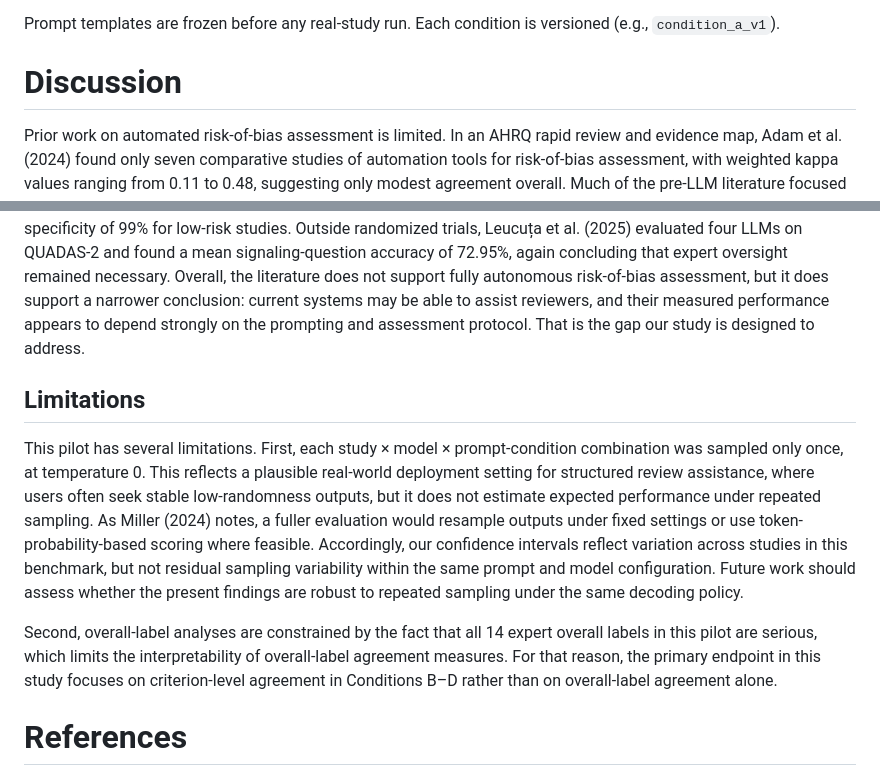
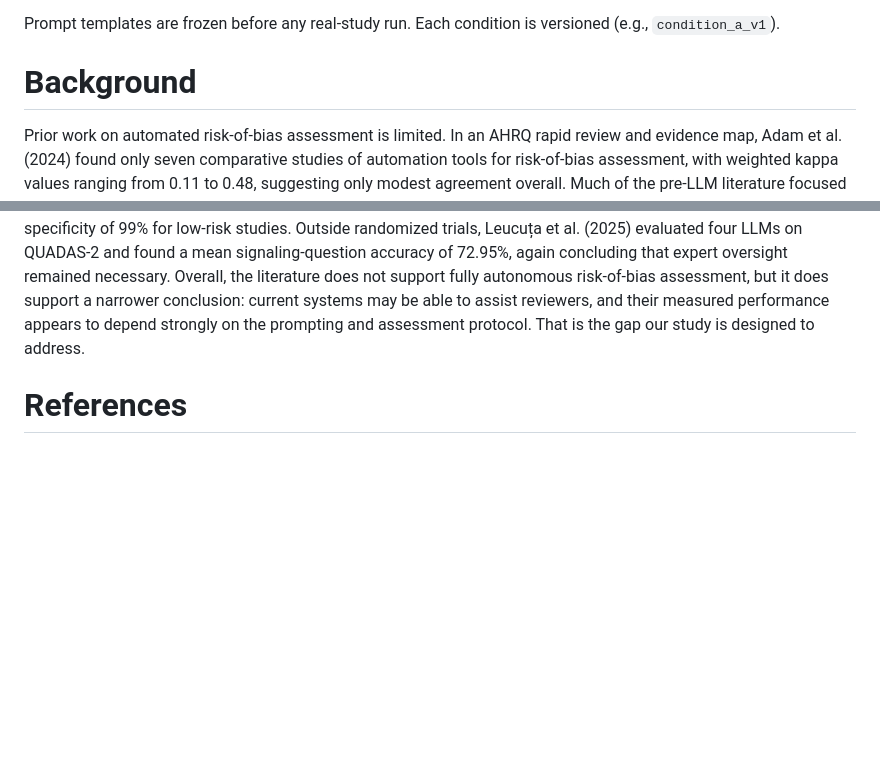
Before and after one commit to carljuneau/scaiences, a Markdown page: studies/llm-rob/protocol.md, 2 parts joined by grey strips. GitHub-like rendering; blank space fills up the shorter version.

Commit message:
Reframe Discussion as Background; drop Limitations (belongs in results paper)

```diff
--- a/studies/llm-rob/protocol.md
+++ b/studies/llm-rob/protocol.md
@@ -182,19 +182,13 @@ Each result row will record: study ID, model name, prompt condition (A/B/C/D), r
 
 Prompt templates are frozen before any real-study run. Each condition is versioned (e.g., `condition_a_v1`).
 
-# Discussion
+# Background
 
 Prior work on automated risk-of-bias assessment is limited. In an AHRQ rapid review and evidence map, Adam et al. (2024) found only seven comparative studies of automation tools for risk-of-bias assessment, with weighted kappa values ranging from 0.11 to 0.48, suggesting only modest agreement overall. Much of the pre-LLM literature focused on RobotReviewer. Marshall et al. (2016) trained RobotReviewer on 12,808 trial PDFs and reported 71.0% overall accuracy, compared with 78.3% for published review labels. Gates et al. (2018) found moderate reliability for random sequence generation, allocation concealment, and blinding of participants or personnel, but only fair agreement for overall risk of bias and slight agreement in several other domains. Hirt et al. (2021) reported a similar pattern in nursing-related Cochrane reviews, with moderate agreement for randomization and allocation concealment but only slight agreement for blinding of outcome assessors. Tian et al. (2024) later confirmed substantial domain-to-domain variation in a comparison spanning 1,955 randomized trials, with kappa values ranging from 0.25 to 0.59. Importantly, Arno et al. (2022) found that RobotReviewer-assisted reviewers were noninferior to unaided reviewers in overall risk-of-bias accuracy, suggesting that assisted assessment may be a more realistic near-term role than full automation.
 
 Results in the LLM era have also been mixed and appear sensitive to protocol design. Šuster et al. (2024) tested zero- and few-shot prompting for RoB 2 and found that four LLMs seldom beat trivial baselines, with F1 scores of 0.1 to 0.2 for direct prediction. In contrast, Lai et al. (2024) used a structured prompt and a three-expert criterion standard for 30 randomized trials and reported mean correct assessment rates of 84.5% and 89.5% for two LLMs, although performance was weaker in some domains. Hasan et al. (2024) applied GPT-4 to ROBINS-I for non-randomized studies and found 61% raw agreement for overall risk of bias, with only moderate agreement in selected domains. Huang et al. (2025) likewise reported that structured prompting could yield 65% to 70% overall accuracy relative to reviewer or Cochrane judgments, and that deriving judgments from signaling-question answers improved performance. Taken together, these studies suggest that LLM performance is not fixed; it depends in part on how the task is framed, how much methodological guidance is provided, and whether the assessment is decomposed into signaling questions rather than treated as a single overall classification.
 
 More recent studies continue to suggest useful but incomplete performance. Kuitunen et al. (2025) found overall kappa of 0.43 in neonatal trials and concluded that ChatGPT-4o did not achieve sufficient agreement for routine use. Rose et al. (2025), using methods text from 75 randomized trials and a prompt developed on 25 review-trial pairs, reported 50.7% human-ChatGPT agreement for overall risk of bias, although agreement for the randomization process was higher at 78.7%. Taneri (2025) found moderate overall agreement between ChatGPT-4o and Cochrane RoB 2 judgments, with weighted kappa of 0.51, but sensitivity for identifying high-risk studies was only 53%, despite specificity of 99% for low-risk studies. Outside randomized trials, Leucuța et al. (2025) evaluated four LLMs on QUADAS-2 and found a mean signaling-question accuracy of 72.95%, again concluding that expert oversight remained necessary. Overall, the literature does not support fully autonomous risk-of-bias assessment, but it does support a narrower conclusion: current systems may be able to assist reviewers, and their measured performance appears to depend strongly on the prompting and assessment protocol. That is the gap our study is designed to address.
-
-## Limitations
-
-This pilot has several limitations. First, each study × model × prompt-condition combination was sampled only once, at temperature 0. This reflects a plausible real-world deployment setting for structured review assistance, where users often seek stable low-randomness outputs, but it does not estimate expected performance under repeated sampling. As Miller (2024) notes, a fuller evaluation would resample outputs under fixed settings or use token-probability-based scoring where feasible. Accordingly, our confidence intervals reflect variation across studies in this benchmark, but not residual sampling variability within the same prompt and model configuration. Future work should assess whether the present findings are robust to repeated sampling under the same decoding policy.
-
-Second, overall-label analyses are constrained by the fact that all 14 expert overall labels in this pilot are serious, which limits the interpretability of overall-label agreement measures. For that reason, the primary endpoint in this study focuses on criterion-level agreement in Conditions B–D rather than on overall-label agreement alone.
 
 # References
 
```
